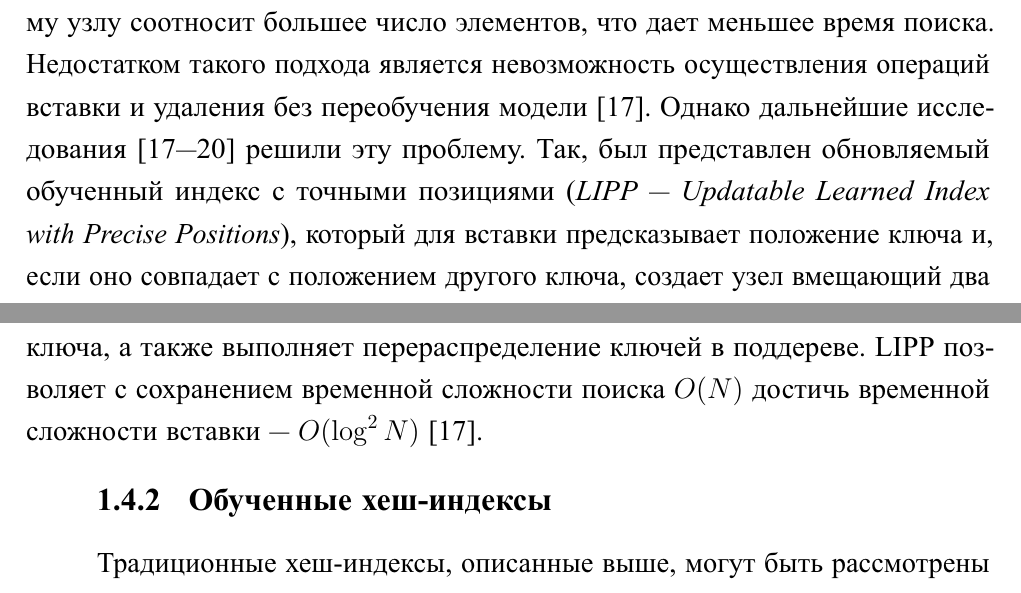
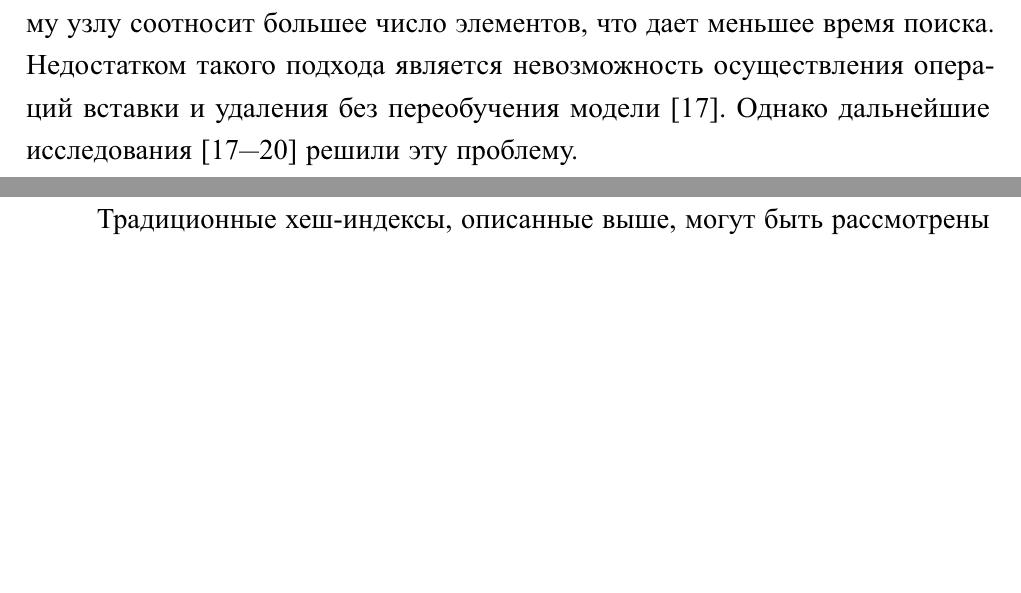
Before and after one commit to MyMiDiII/bmstu-diploma-li, a LaTeX thesis (docs/tex/report.tex, which reads docs/tex/04-analysis.tex): two parts of pages 18 and 19 of 27, joined at a grey line, cut so that both start at the same text, the shorter picture padded with empty space. The pictures show the PDF file docs/pdf/report.pdf that the author committed with the source.

Commit message:
DEL: LIPP info

```diff
--- a/docs/tex/04-analysis.tex
+++ b/docs/tex/04-analysis.tex
@@ -477,13 +477,7 @@ $n$~уровней. Каждая модель на вход получает к
 узлу соотносит большее число элементов, что дает меньшее время поиска.
 Недостатком такого подхода является невозможность осуществления операций вставки
 и удаления без переобучения модели~\cite{ulipp}. Однако дальнейшие
-исследования~\cite{alex, apex, ulipp, pgmi} решили эту проблему. Так, был
-представлен обновляемый обученный индекс с точными позициями~(\textit{LIPP --- Updatable
-Learned Index with Precise Positions}), который для вставки предсказывает
-положение ключа и, если оно совпадает с положением другого ключа, создает узел
-вмещающий два ключа, а также выполняет перераспределение ключей в поддереве.
-LIPP~позволяет с сохранением временной сложности поиска~$O(N)$ достичь
-временной сложности вставки --- $O(\log^2 N)$~\cite{ulipp}.
+исследования~\cite{alex, apex, ulipp, pgmi} решили эту проблему.
 
 \subsection{Обученные хеш-индексы}
 
```
Also changed, not shown: docs/pdf/report.pdf.
